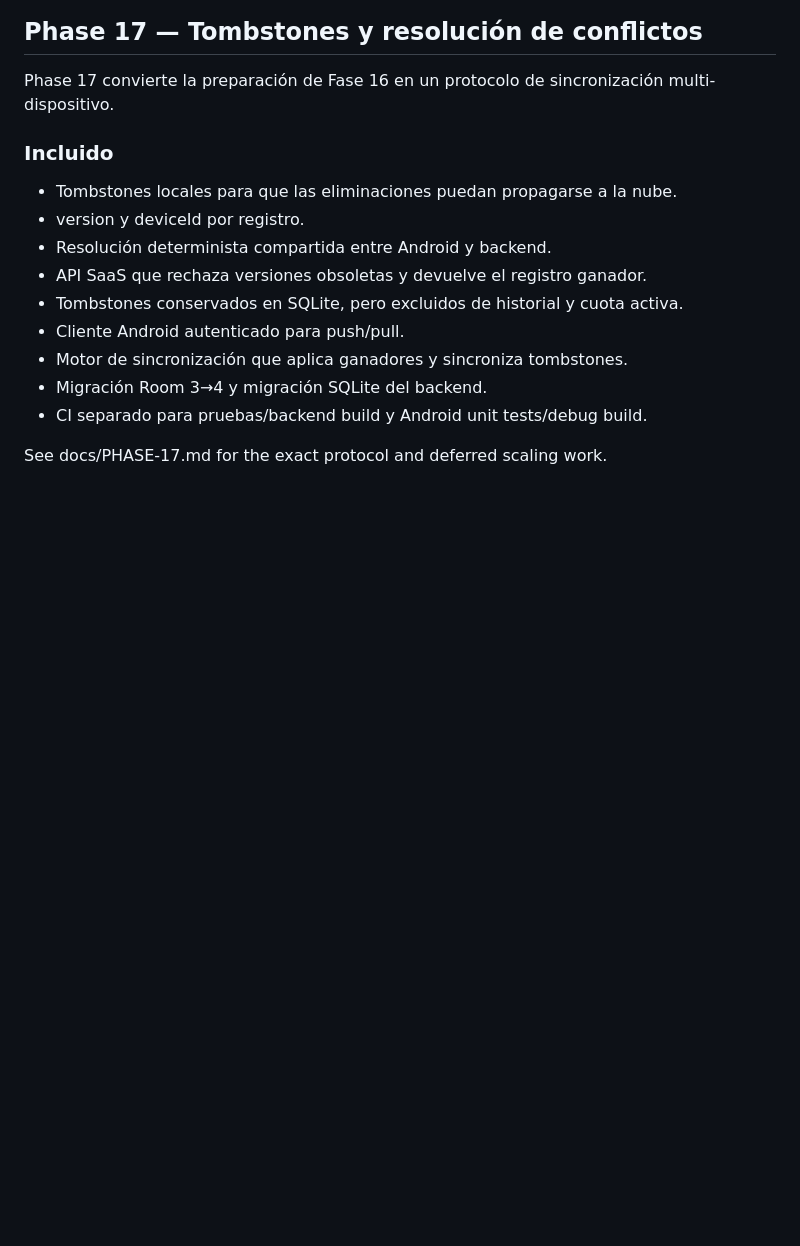
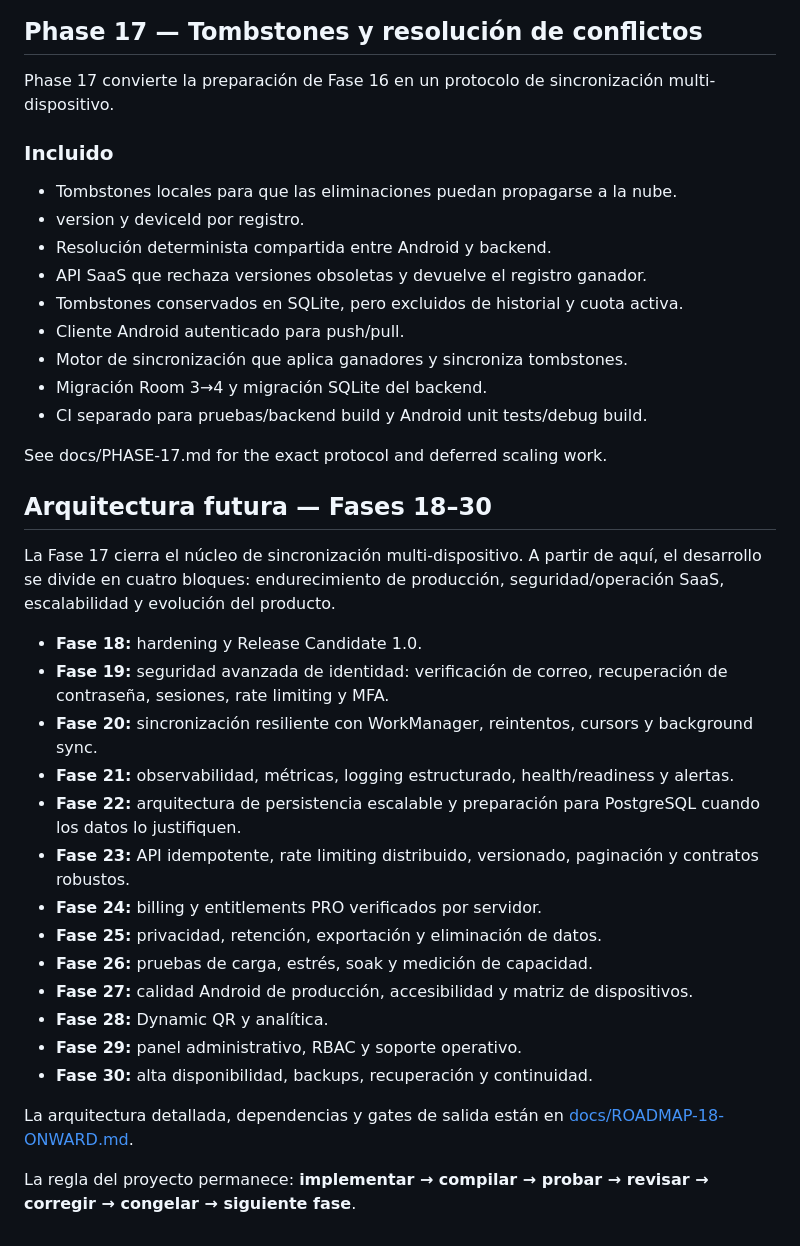
Before and after one commit to Shajs23224224/LinkQR, a Markdown page: README.md, the part around the change. Drawn GitHub-style; blank space fills up the shorter version.

Commit message:
docs: extend roadmap through phase 30

```diff
--- a/README.md
+++ b/README.md
@@ -253,3 +253,27 @@ Phase 17 convierte la preparación de Fase 16 en un protocolo de sincronización
 - CI separado para pruebas/backend build y Android unit tests/debug build.
 
 See docs/PHASE-17.md for the exact protocol and deferred scaling work.
+
+
+
+## Arquitectura futura — Fases 18–30
+
+La Fase 17 cierra el núcleo de sincronización multi-dispositivo. A partir de aquí, el desarrollo se divide en cuatro bloques: endurecimiento de producción, seguridad/operación SaaS, escalabilidad y evolución del producto.
+
+- **Fase 18:** hardening y Release Candidate 1.0.
+- **Fase 19:** seguridad avanzada de identidad: verificación de correo, recuperación de contraseña, sesiones, rate limiting y MFA.
+- **Fase 20:** sincronización resiliente con WorkManager, reintentos, cursors y background sync.
+- **Fase 21:** observabilidad, métricas, logging estructurado, health/readiness y alertas.
+- **Fase 22:** arquitectura de persistencia escalable y preparación para PostgreSQL cuando los datos lo justifiquen.
+- **Fase 23:** API idempotente, rate limiting distribuido, versionado, paginación y contratos robustos.
+- **Fase 24:** billing y entitlements PRO verificados por servidor.
+- **Fase 25:** privacidad, retención, exportación y eliminación de datos.
+- **Fase 26:** pruebas de carga, estrés, soak y medición de capacidad.
+- **Fase 27:** calidad Android de producción, accesibilidad y matriz de dispositivos.
+- **Fase 28:** Dynamic QR y analítica.
+- **Fase 29:** panel administrativo, RBAC y soporte operativo.
+- **Fase 30:** alta disponibilidad, backups, recuperación y continuidad.
+
+La arquitectura detallada, dependencias y gates de salida están en [docs/ROADMAP-18-ONWARD.md](docs/ROADMAP-18-ONWARD.md).
+
+La regla del proyecto permanece: **implementar → compilar → probar → revisar → corregir → congelar → siguiente fase**.
```
